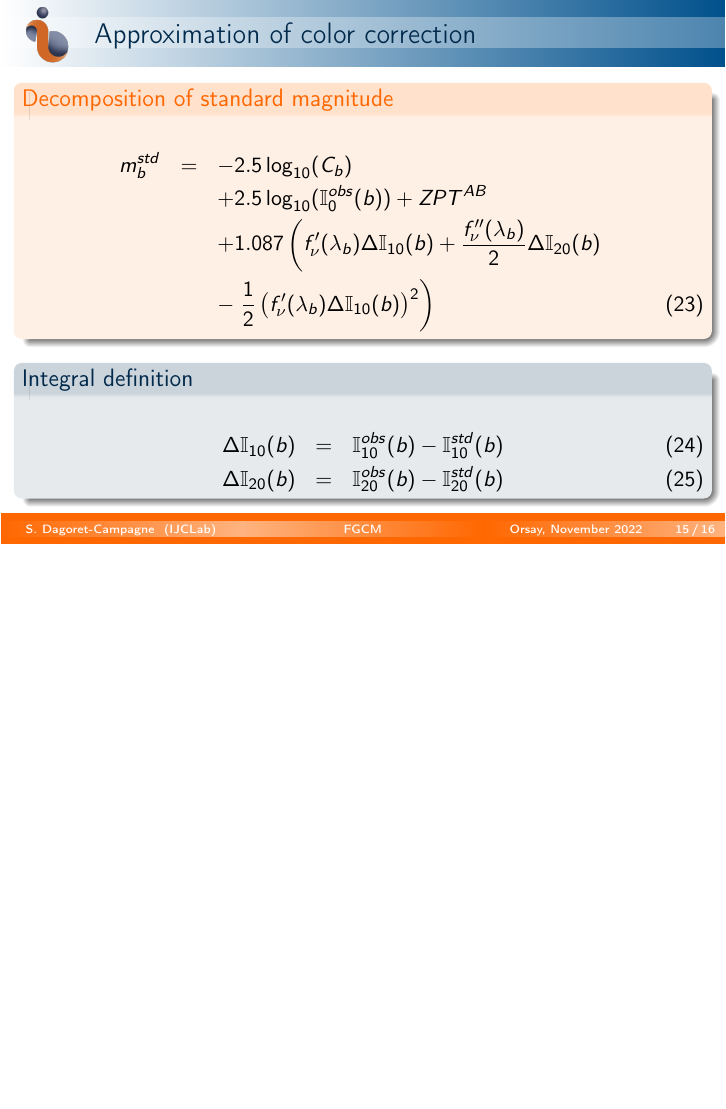
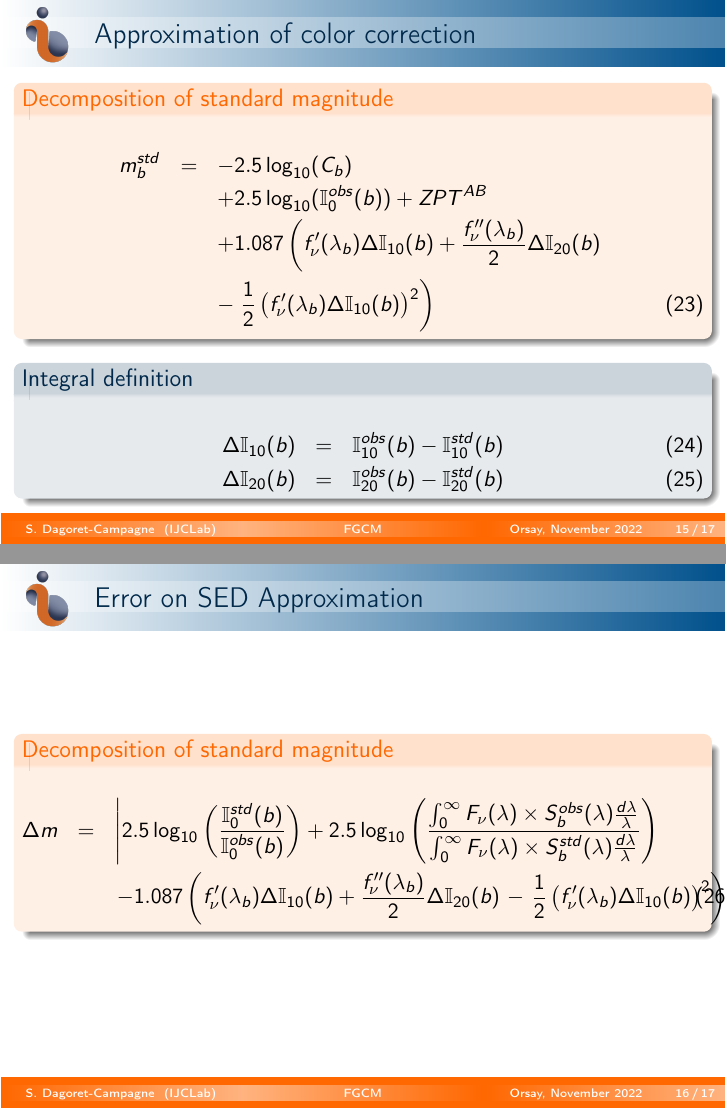
Before and after one commit to sylvielsstfr/PhotomCorrWithFGCM, LaTeX slides (documentation/presentation/LSSTFranceNov2022/auxtelfgcm/auxtelfgcm.tex): page 15 of 16 before the commit and pages 15 and 16 of 17 after it, the two joined at a grey line, the shorter picture padded with empty space. Compiled offline with pdfLaTeX.

Commit message:
check the SED approximation

```diff
--- a/documentation/presentation/LSSTFranceNov2022/auxtelfgcm/auxtelfgcm.tex
+++ b/documentation/presentation/LSSTFranceNov2022/auxtelfgcm/auxtelfgcm.tex
@@ -344,6 +344,30 @@ m_b^{std} & = & -2.5 \log_{10}(C_b)  \nonumber \\
 %==========================================================================================================================
 
 
+
+
+%==========================================================================================================================
+\begin{frame}{Error on SED Approximation }
+\begin{alertblock}{Decomposition of standard magnitude}
+\begin{eqnarray}
+\Delta m & = & \left| 2.5 \log_{10}\left(
+\frac{\mathbb{I}_0^{std}(b)}
+{\mathbb{I}_0^{obs}(b)}\right) +
+2.5 \log_{10}
+	\left(
+	\frac{\int_0^\infty F_\nu(\lambda) \times S_b^{obs}(\lambda) \frac{d\lambda}{\lambda} }{\int_0^\infty F_\nu(\lambda) \times S_b^{std}(\lambda) \frac{d\lambda}{\lambda}}
+	\right) \right. \nonumber \\
+    & & \left. - 1.087\left( f_\nu^\prime(\lambda_b) \Delta \mathbb{I}_{10}(b) +
+          \frac{f_\nu^{\prime\prime}(\lambda_b)}{2}\Delta \mathbb{I}_{20}(b) \right.
+         - \left. \frac{1}{2}\left( f_\nu^\prime(\lambda_b) \Delta \mathbb{I}_{10}(b) \right)^2
+          \right)\right|
+\end{eqnarray}
+\end{alertblock}
+\end{frame}
+%==========================================================================================================================
+
+
+%==========================================================================================================================
 \begin{frame}
 \begin{center}
 {\usebeamerfont{frametitle}
```
Also changed, not shown: documentation/presentation/LSSTFranceNov2022/auxtelfgcm/auxtelfgcm.tex (2 more changed lines).
